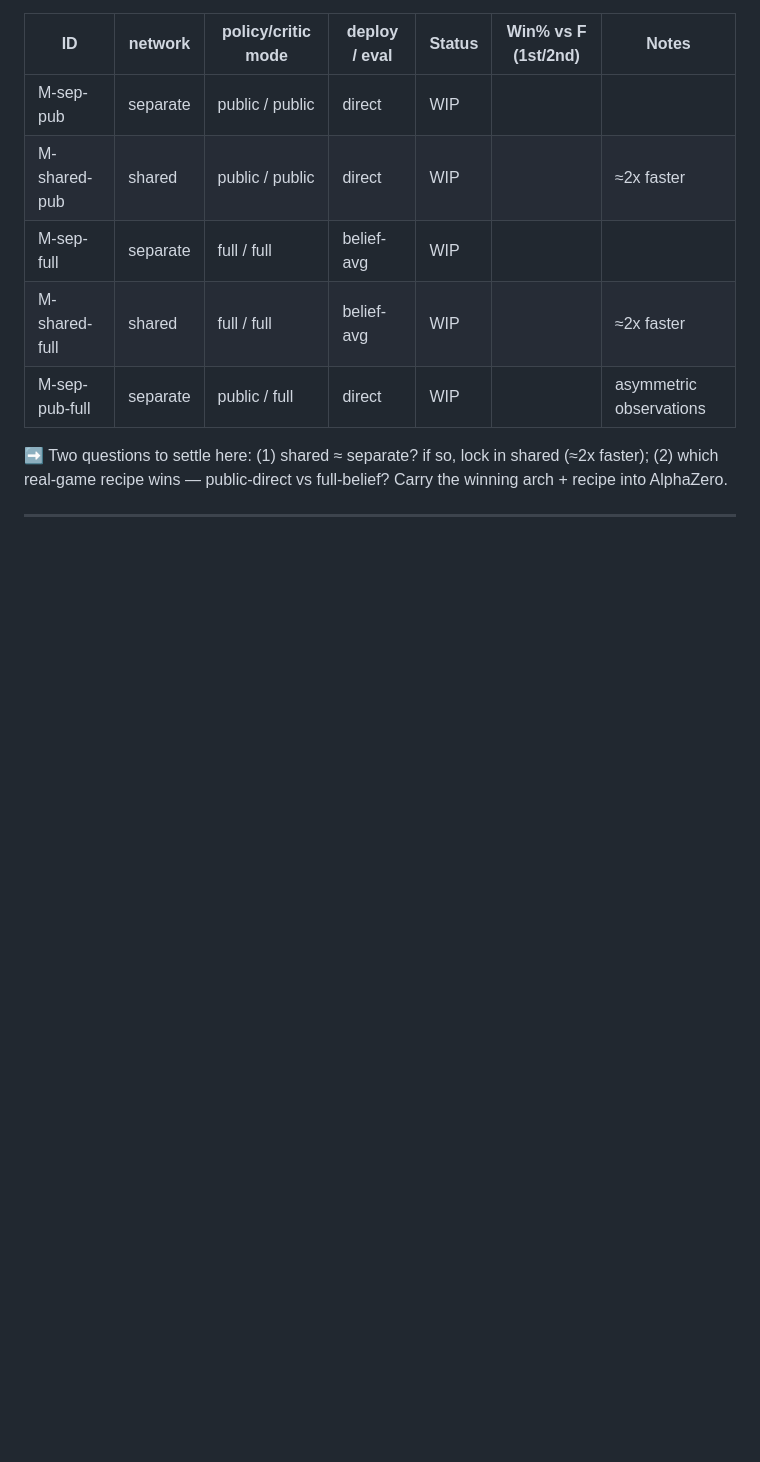
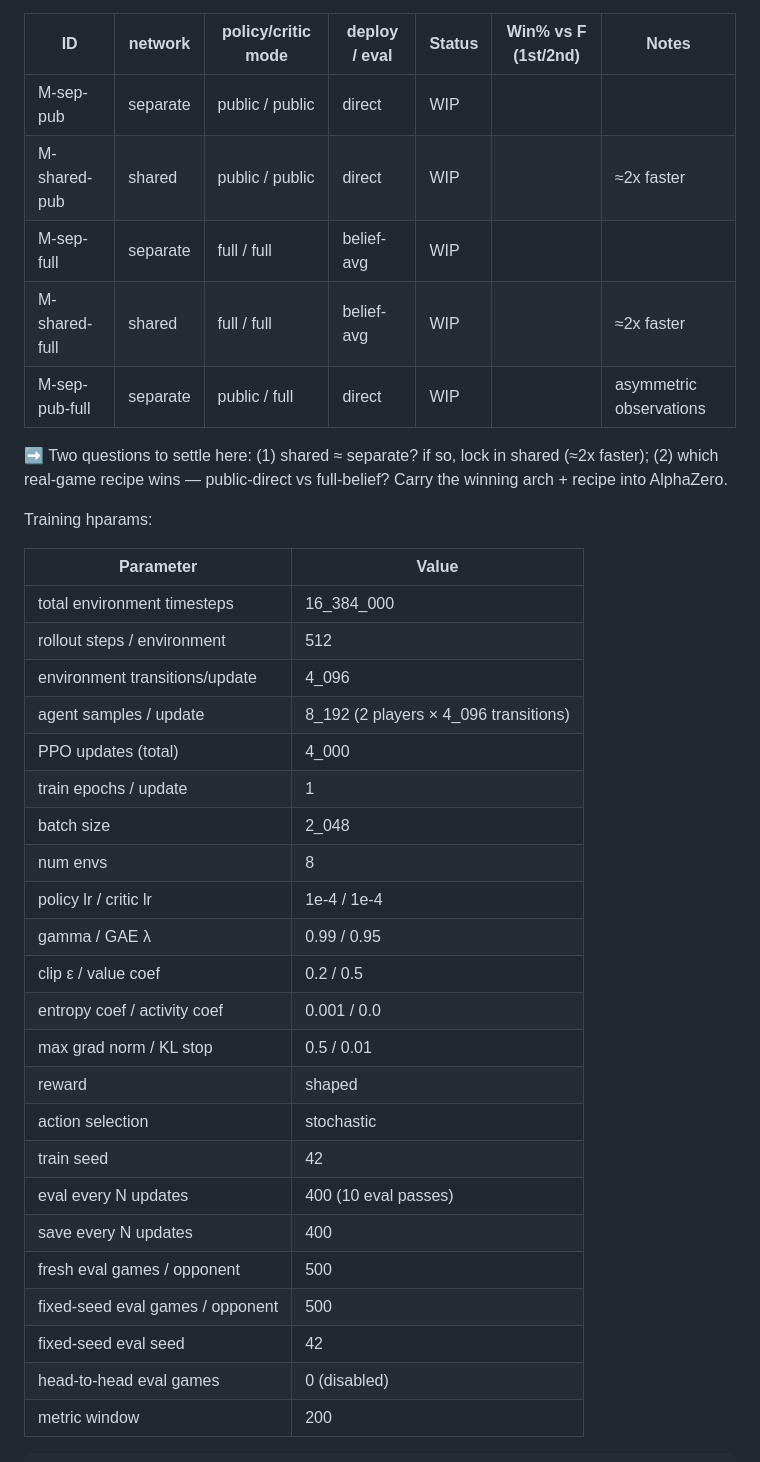
Before and after one commit to mcrco/catanrl, a Markdown page: README.md, the part around one of its changes. GitHub-like rendering; blank space fills up the shorter version.

```diff
--- a/README.md
+++ b/README.md
@@ -374,3 +374,31 @@ public info (`NNPolicyPlayer`), no belief needed.
 (≈2x faster); (2) which real-game recipe wins — public-direct vs full-belief?
 Carry the winning arch + recipe into AlphaZero.
 
+Training hparams:
+
+| Parameter                       | Value                                      |
+| ------------------------------- | ------------------------------------------ |
+| total environment timesteps     | 16_384_000                                 |
+| rollout steps / environment     | 512                                        |
+| environment transitions/update  | 4_096                                      |
+| agent samples / update          | 8_192 (2 players × 4_096 transitions)      |
+| PPO updates (total)             | 4_000                                      |
+| train epochs / update           | 1                                          |
+| batch size                      | 2_048                                      |
+| num envs                        | 8                                          |
+| policy lr / critic lr           | 1e-4 / 1e-4                                |
+| gamma / GAE λ                   | 0.99 / 0.95                                |
+| clip ε / value coef             | 0.2 / 0.5                                  |
+| entropy coef / activity coef    | 0.001 / 0.0                                |
+| max grad norm / KL stop         | 0.5 / 0.01                                 |
+| reward                          | shaped                                     |
+| action selection                | stochastic                                 |
+| train seed                      | 42                                         |
+| eval every N updates            | 400 (10 eval passes)                       |
+| save every N updates            | 400                                        |
+| fresh eval games / opponent     | 500                                        |
+| fixed-seed eval games / opponent | 500                                       |
+| fixed-seed eval seed            | 42                                         |
+| head-to-head eval games         | 0 (disabled)                               |
+| metric window                   | 200                                        |
+
```
Also changed, not shown: other parts of README.md (+34 -0 lines).
